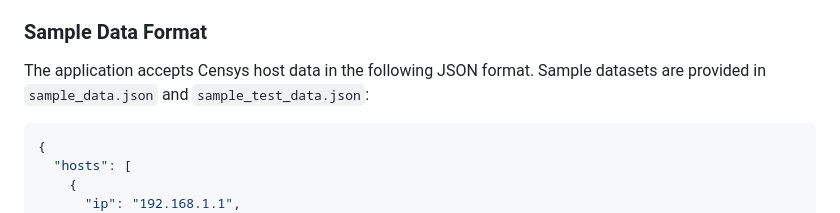
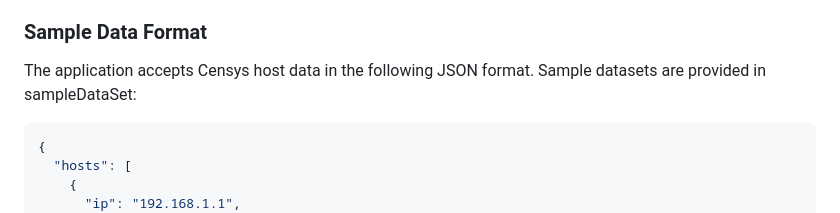
Before and after one commit to nithish0369/Chat-Bot-AI-Summary, a Markdown page: README.md, the part around the change. GitHub-like rendering.

````diff
--- a/README.md
+++ b/README.md
@@ -104,7 +104,7 @@ The application will be available at `http://127.0.0.1:5000`
 5. **View Results**: Review the structured security analysis report
 
 ### Sample Data Format
-The application accepts Censys host data in the following JSON format. Sample datasets are provided in `sample_data.json` and `sample_test_data.json`:
+The application accepts Censys host data in the following JSON format. Sample datasets are provided in sampleDataSet:
 
 ```json
 {
````
